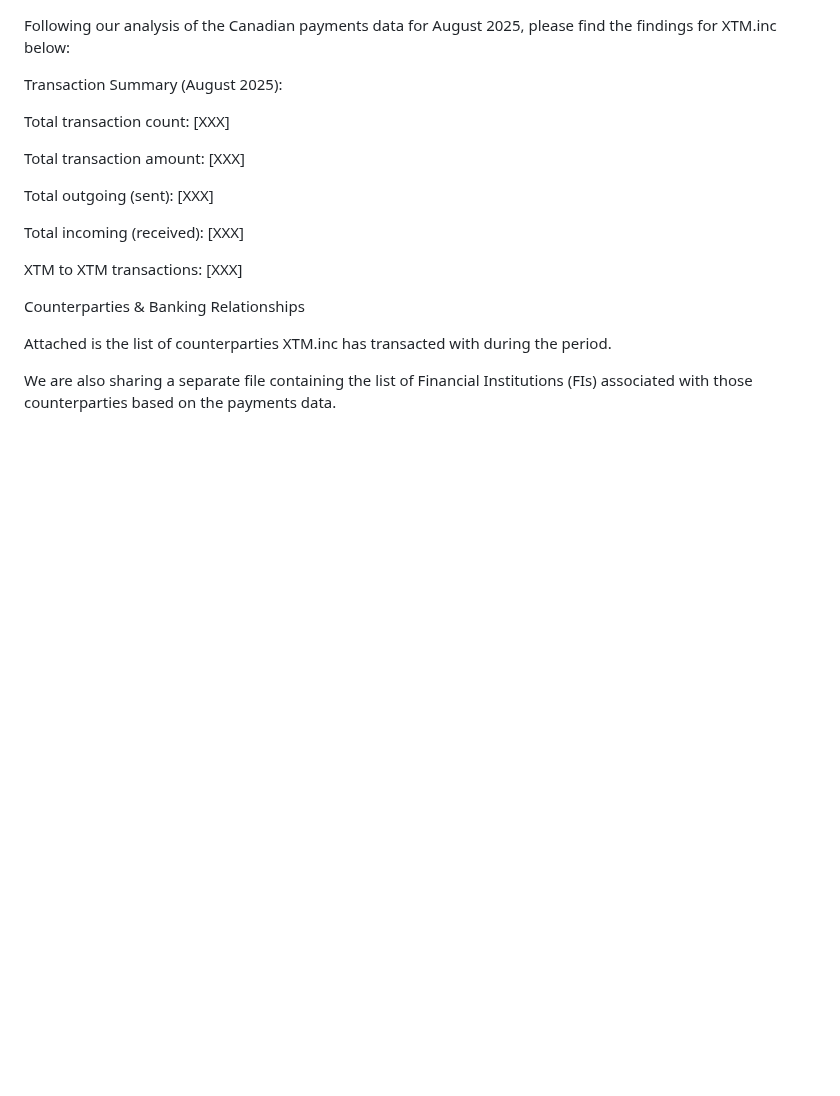
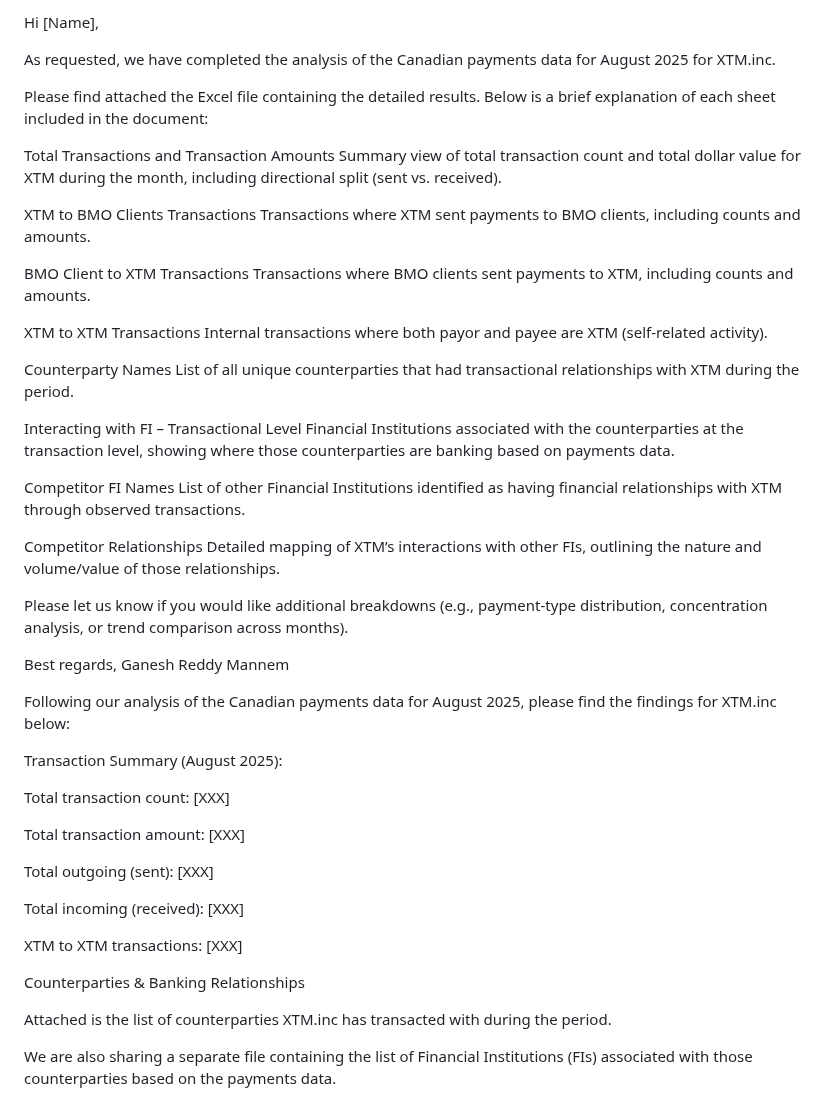
Before and after one commit to gan99/Neo4j, a Markdown page: README.md, the part around the change. Rendered like a GitHub page; blank space fills up the shorter version.

```diff
--- a/README.md
+++ b/README.md
@@ -1,3 +1,39 @@
+Hi [Name],
+
+As requested, we have completed the analysis of the Canadian payments data for August 2025 for XTM.inc.
+
+Please find attached the Excel file containing the detailed results. Below is a brief explanation of each sheet included in the document:
+
+Total Transactions and Transaction Amounts
+Summary view of total transaction count and total dollar value for XTM during the month, including directional split (sent vs. received).
+
+XTM to BMO Clients Transactions
+Transactions where XTM sent payments to BMO clients, including counts and amounts.
+
+BMO Client to XTM Transactions
+Transactions where BMO clients sent payments to XTM, including counts and amounts.
+
+XTM to XTM Transactions
+Internal transactions where both payor and payee are XTM (self-related activity).
+
+Counterparty Names
+List of all unique counterparties that had transactional relationships with XTM during the period.
+
+Interacting with FI – Transactional Level
+Financial Institutions associated with the counterparties at the transaction level, showing where those counterparties are banking based on payments data.
+
+Competitor FI Names
+List of other Financial Institutions identified as having financial relationships with XTM through observed transactions.
+
+Competitor Relationships
+Detailed mapping of XTM’s interactions with other FIs, outlining the nature and volume/value of those relationships.
+
+Please let us know if you would like additional breakdowns (e.g., payment-type distribution, concentration analysis, or trend comparison across months).
+
+Best regards,
+Ganesh Reddy Mannem
+
+
 Following our analysis of the Canadian payments data for August 2025, please find the findings for XTM.inc below:
 
 Transaction Summary (August 2025):
```
